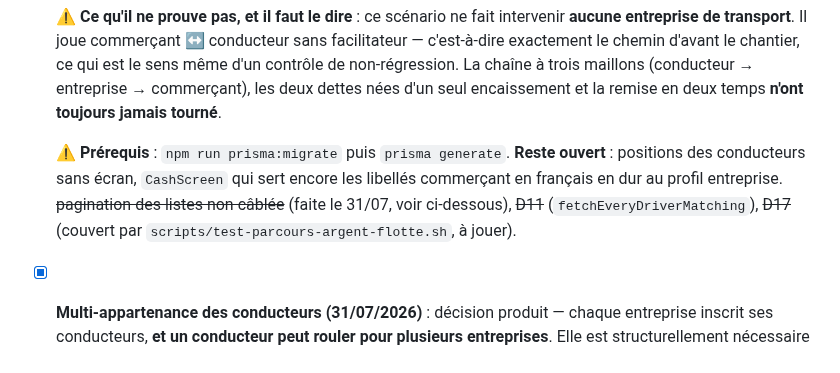
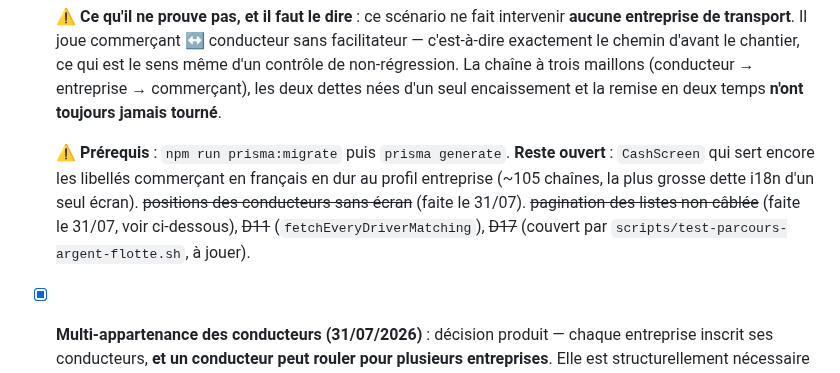
Before and after one commit to ecolealgerienne-ui/echango-delivery, a Markdown page: CLAUDE.md, the part around one of its changes. GitHub-like rendering.

Commit message:
Consigner la carte des conducteurs
Co-Authored-By: Claude Opus 5 <noreply@anthropic.com>
Claude-Session: https://claude.ai/code/session_01KJqZPryRfdWktLFPD5Z2uN

```diff
--- a/CLAUDE.md
+++ b/CLAUDE.md
@@ -325,7 +325,7 @@ Voir le plan d'action détaillé et priorisé dans `docs/specs_echango_delivery.
 
   ⚠️ **Ce qu'il ne prouve pas, et il faut le dire** : ce scénario ne fait intervenir **aucune entreprise de transport**. Il joue commerçant ↔ conducteur sans facilitateur — c'est-à-dire exactement le chemin d'avant le chantier, ce qui est le sens même d'un contrôle de non-régression. La chaîne à trois maillons (conducteur → entreprise → commerçant), les deux dettes nées d'un seul encaissement et la remise en deux temps **n'ont toujours jamais tourné**.
 
-  ⚠️ **Prérequis** : `npm run prisma:migrate` puis `prisma generate`. **Reste ouvert** : positions des conducteurs sans écran, `CashScreen` qui sert encore les libellés commerçant en français en dur au profil entreprise. ~~pagination des listes non câblée~~ (faite le 31/07, voir ci-dessous), ~~D11~~ (`fetchEveryDriverMatching`), ~~D17~~ (couvert par `scripts/test-parcours-argent-flotte.sh`, à jouer).
+  ⚠️ **Prérequis** : `npm run prisma:migrate` puis `prisma generate`. **Reste ouvert** : `CashScreen` qui sert encore les libellés commerçant en français en dur au profil entreprise (~105 chaînes, la plus grosse dette i18n d'un seul écran). ~~positions des conducteurs sans écran~~ (faite le 31/07). ~~pagination des listes non câblée~~ (faite le 31/07, voir ci-dessous), ~~D11~~ (`fetchEveryDriverMatching`), ~~D17~~ (couvert par `scripts/test-parcours-argent-flotte.sh`, à jouer).
 
 - [x] **Multi-appartenance des conducteurs (31/07/2026)** : décision produit — chaque entreprise inscrit ses conducteurs, **et un conducteur peut rouler pour plusieurs entreprises**. Elle est structurellement nécessaire depuis §2.2 (« il y a toujours un facilitateur, Echango pour les indépendants ») : « indépendant qui roule aussi pour une société » *est* de la multi-appartenance.
 
```
Also changed, not shown: other parts of CLAUDE.md (+10 -0 lines).
